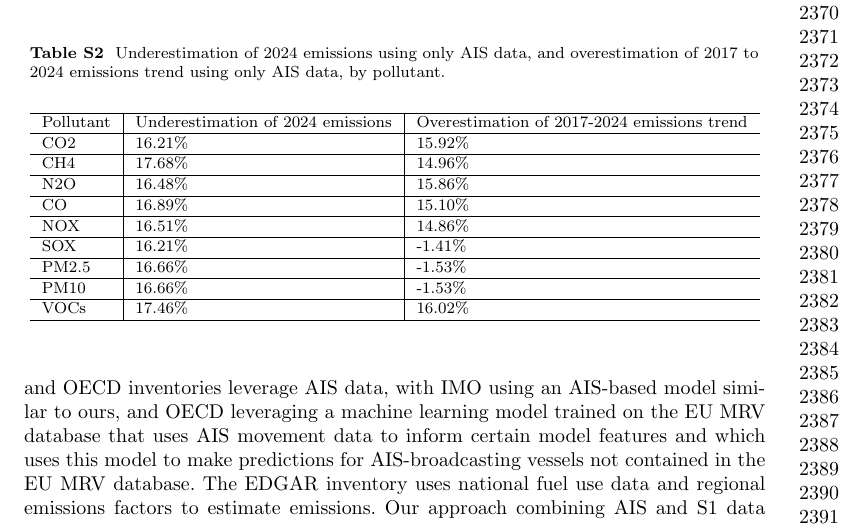
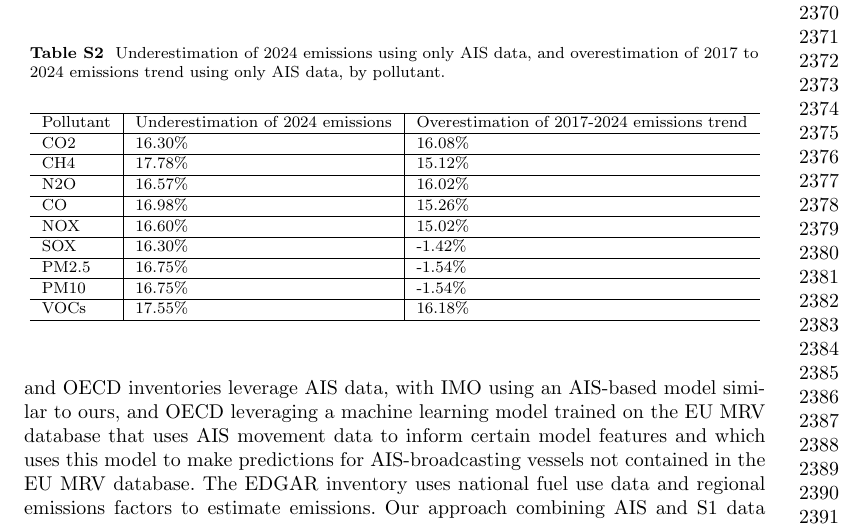
Before and after one commit to emlab-ucsb/paper-ocean-ghg, a LaTeX paper (main.tex, which reads tables/pollutant_ais_underestimation_overestimation_summary.tex): part of page 52 of 58, cut so that both start at the same text. Compiled offline with pdfLaTeX.

Commit message:
new figs

```diff
--- a/tables/pollutant_ais_underestimation_overestimation_summary.tex
+++ b/tables/pollutant_ais_underestimation_overestimation_summary.tex
@@ -7,23 +7,23 @@
 \hline
 Pollutant & Underestimation of 2024 emissions & Overestimation of 2017-2024 emissions trend\\
 \hline
-CO2 & 16.21\% & 15.92\%\\
+CO2 & 16.30\% & 16.08\%\\
 \hline
-CH4 & 17.68\% & 14.96\%\\
+CH4 & 17.78\% & 15.12\%\\
 \hline
-N2O & 16.48\% & 15.86\%\\
+N2O & 16.57\% & 16.02\%\\
 \hline
-CO & 16.89\% & 15.10\%\\
+CO & 16.98\% & 15.26\%\\
 \hline
-NOX & 16.51\% & 14.86\%\\
+NOX & 16.60\% & 15.02\%\\
 \hline
-SOX & 16.21\% & -1.41\%\\
+SOX & 16.30\% & -1.42\%\\
 \hline
-PM2.5 & 16.66\% & -1.53\%\\
+PM2.5 & 16.75\% & -1.54\%\\
 \hline
-PM10 & 16.66\% & -1.53\%\\
+PM10 & 16.75\% & -1.54\%\\
 \hline
-VOCs & 17.46\% & 16.02\%\\
+VOCs & 17.55\% & 16.18\%\\
 \hline
 \end{tabular}
 \end{table}
```
Also changed, not shown: figures/fig-annual-emissions-by-ocean-and-data-source-1.png, figures/fig-conf-mat-1.png, figures/fig-emissions-by-data-source-and-maps-1.png, figures/fig-emissions-marine-ocean-other-1.png, figures/fig-feature-importance-1.png, figures/fig-inventory-comparison-1.png, figures/fig-length-bin-distributions-1.png, figures/fig-map-fraction-months-imaged-1.png, 6 other files.
